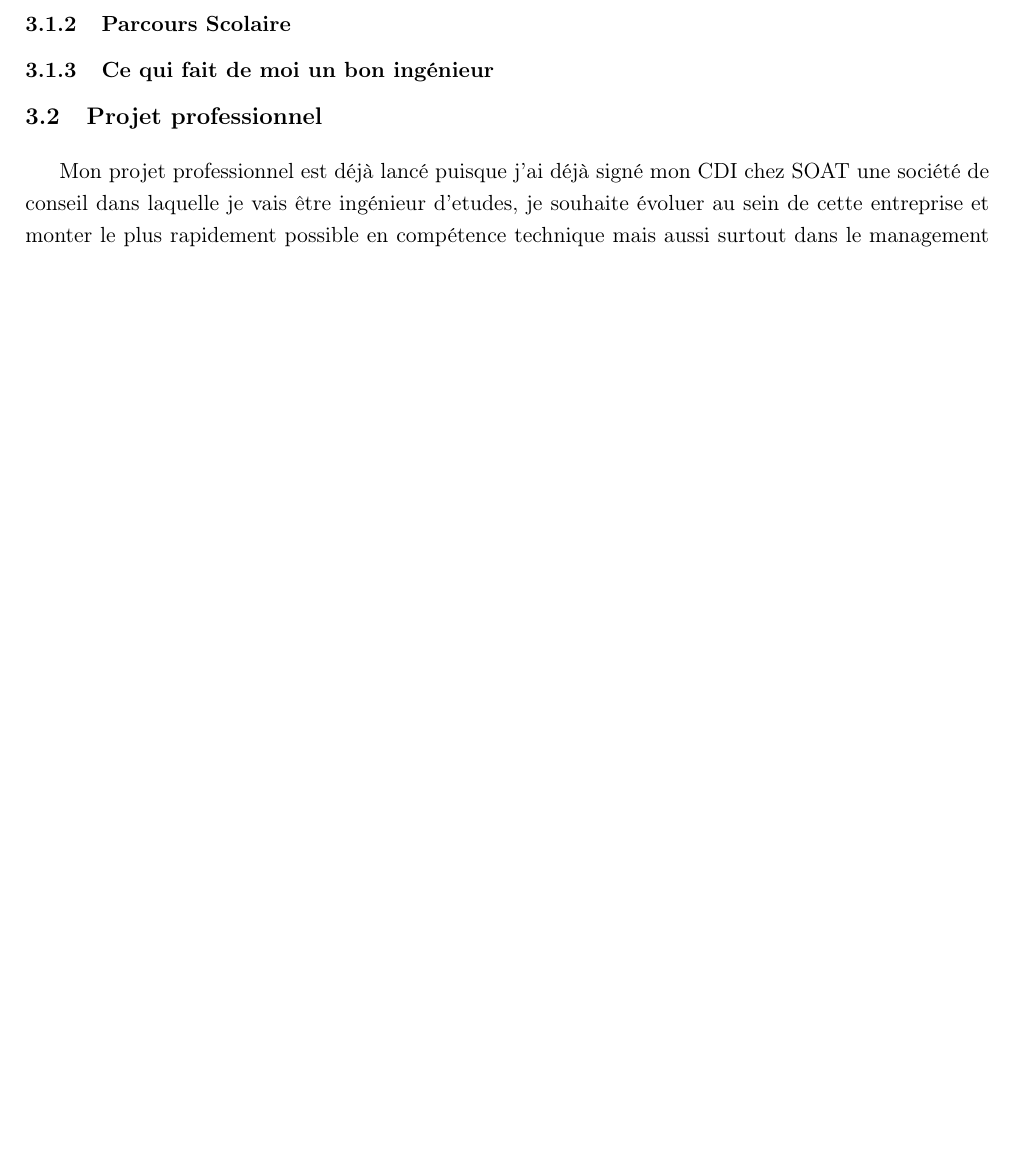
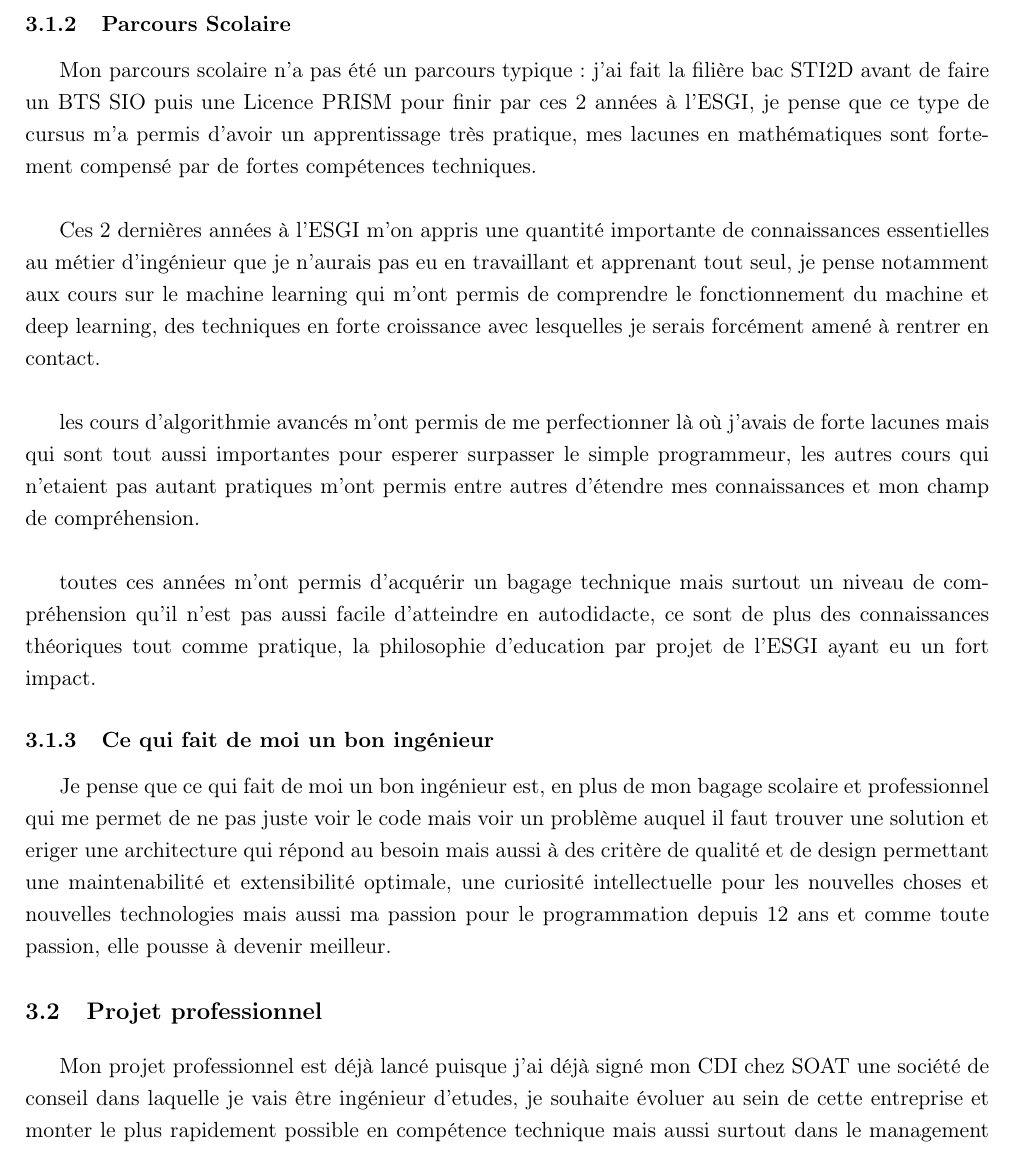
Before and after one commit to takethispie/RapportActivite5AL, a LaTeX document (rapport.tex, which reads Pages/Ingenieur.tex): part of page 14 of 15, cut so that both start at the same text, the shorter picture padded with empty space. Compiled offline with pdfLaTeX.

Commit message:
almost finished

```diff
--- a/Pages/Ingenieur.tex
+++ b/Pages/Ingenieur.tex
@@ -40,9 +40,34 @@ les projets où je pouvais faire des modifications retro-compatibles.
 \newpage
 
 \subsection{Parcours Scolaire}
+Mon parcours scolaire n'a pas été un parcours typique: j'ai fait la filière bac STI2D avant de faire un BTS SIO
+puis une Licence PRISM pour finir par ces 2 années à l'ESGI, je pense que ce type de cursus m'a permis
+d'avoir un apprentissage très pratique, mes lacunes en mathématiques sont fortement compensé par de fortes compétences
+techniques. \newline
 
+Ces 2 dernières années à l'ESGI m'on appris une quantité importante de connaissances essentielles au métier
+d'ingénieur que je n'aurais pas eu en travaillant et apprenant tout seul, je pense notamment aux cours sur
+le machine learning qui m'ont permis de comprendre le fonctionnement du machine et deep learning,
+des techniques en forte croissance avec lesquelles je serais forcément amené à rentrer en contact. \newline
+
+les cours d'algorithmie avancés m'ont permis de me perfectionner là où j'avais de forte lacunes mais
+qui sont tout aussi importantes pour esperer surpasser le simple programmeur,
+les autres cours qui n'etaient pas autant pratiques m'ont permis entre autres d'étendre mes
+connaissances et mon champ de compréhension.  \newline
+
+toutes ces années m'ont permis d'acquérir un bagage technique mais surtout un niveau de compréhension
+qu'il n'est pas aussi facile d'atteindre en autodidacte, ce sont de plus des connaissances théoriques tout
+comme pratique, la philosophie d'education par projet de l'ESGI ayant eu un fort impact.
 
 \subsection{Ce qui fait de moi un bon ingénieur}
+
+Je pense que ce qui fait de moi un bon ingénieur est, en plus de mon bagage scolaire et professionnel qui me permet de
+ne pas juste voir le code mais voir un problème auquel il faut trouver une solution et eriger une architecture
+qui répond au besoin mais aussi à des critère de qualité et de design permettant une maintenabilité et extensibilité
+optimale,
+une curiosité intellectuelle pour les nouvelles choses et nouvelles technologies
+mais aussi ma passion pour le programmation depuis 12 ans et comme toute passion, elle pousse
+à devenir meilleur.
 
 \section{Projet professionnel}
 Mon projet professionnel est déjà lancé puisque j'ai déjà signé mon CDI chez SOAT une
```
Also changed, not shown: rapport.pdf, 1 other file.
